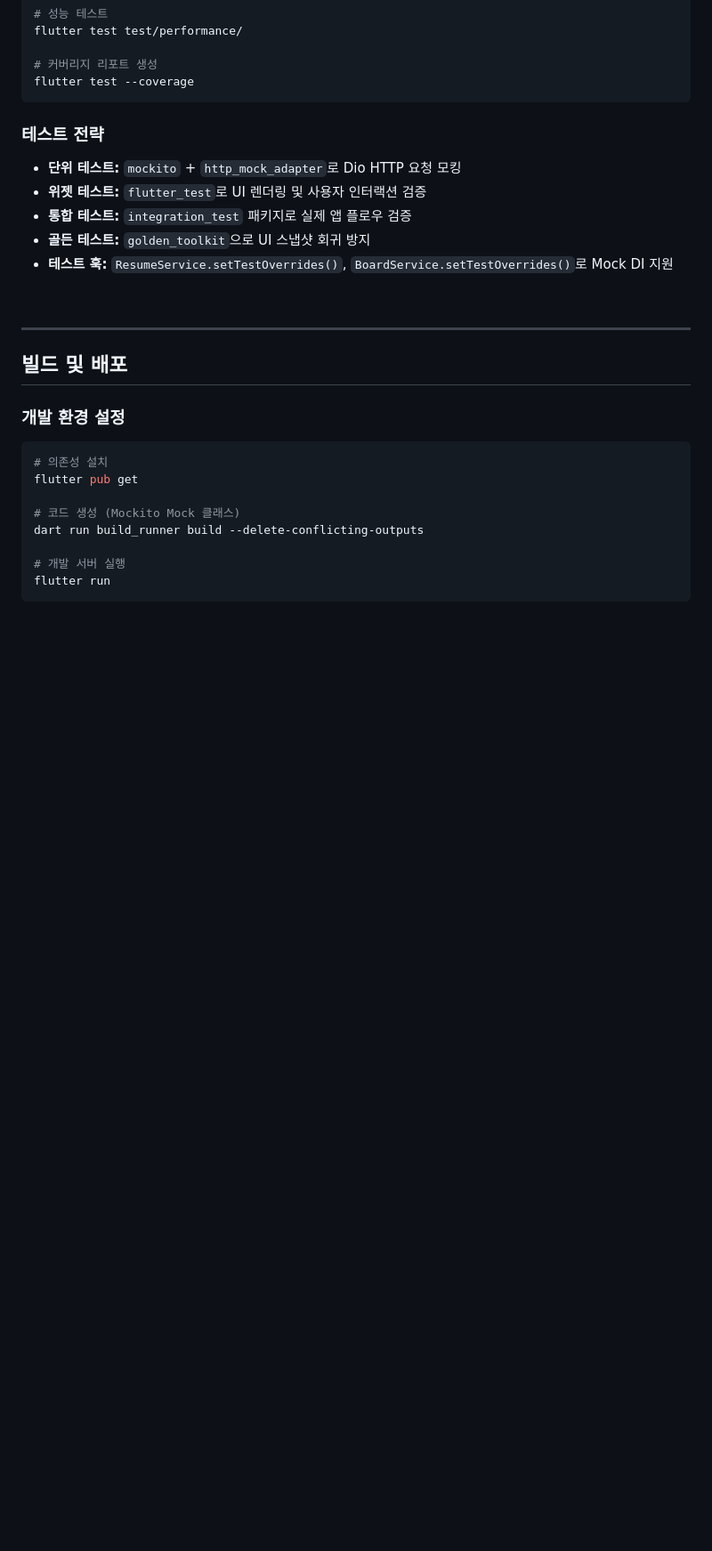
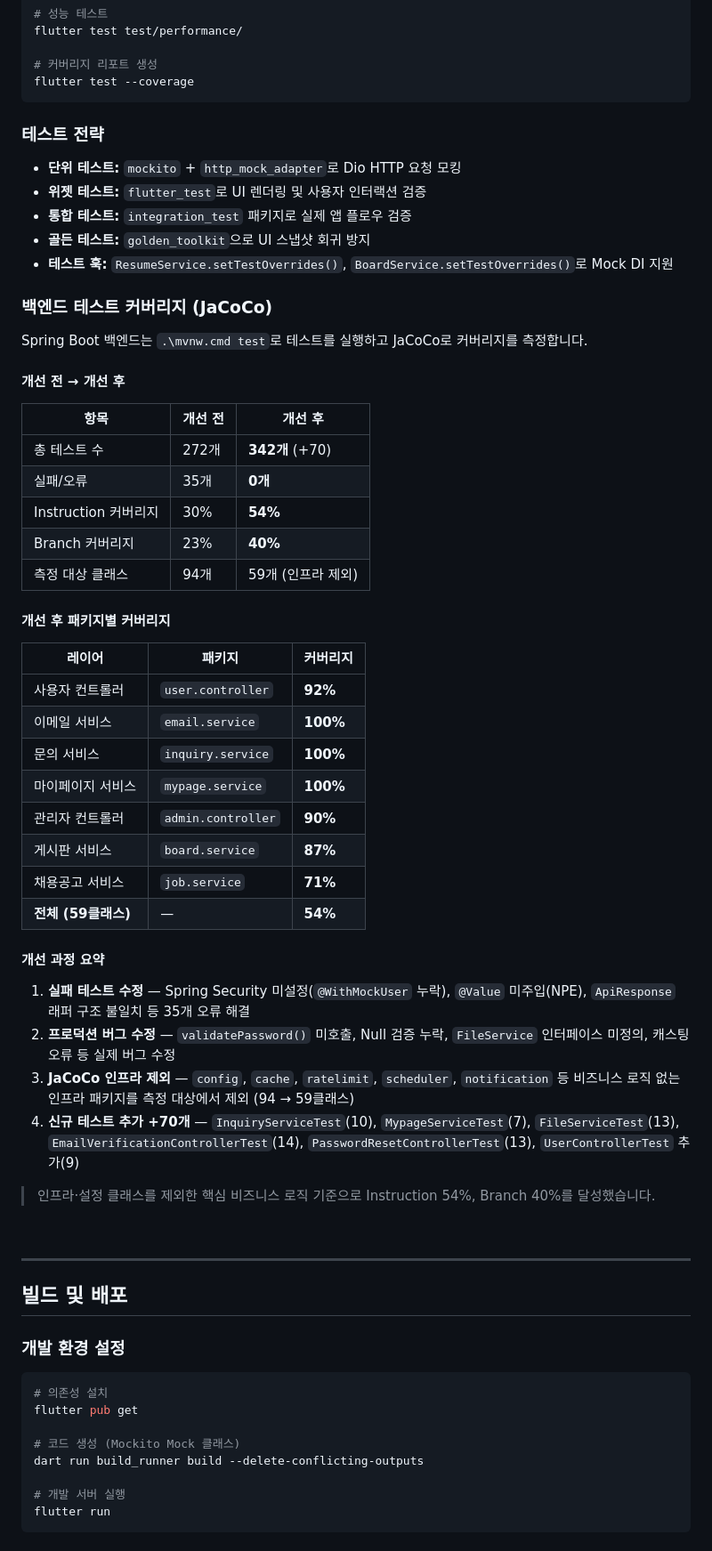
Before and after one commit to ghghtls/peoplejob_frontend, a Markdown page: README.md, the part around one of its changes. Shown at 89% size. Drawn GitHub-style; blank space fills up the shorter version.

```diff
--- a/README.md
+++ b/README.md
@@ -945,6 +964,42 @@ flutter test --coverage
 - **골든 테스트:** `golden_toolkit`으로 UI 스냅샷 회귀 방지
 - **테스트 훅:** `ResumeService.setTestOverrides()`, `BoardService.setTestOverrides()`로 Mock DI 지원
 
+### 백엔드 테스트 커버리지 (JaCoCo)
+
+Spring Boot 백엔드는 `.\mvnw.cmd test`로 테스트를 실행하고 JaCoCo로 커버리지를 측정합니다.
+
+#### 개선 전 → 개선 후
+
+| 항목 | 개선 전 | 개선 후 |
+|------|--------|--------|
+| 총 테스트 수 | 272개 | **342개** (+70) |
+| 실패/오류 | 35개 | **0개** |
+| Instruction 커버리지 | 30% | **54%** |
+| Branch 커버리지 | 23% | **40%** |
+| 측정 대상 클래스 | 94개 | 59개 (인프라 제외) |
+
+#### 개선 후 패키지별 커버리지
+
+| 레이어 | 패키지 | 커버리지 |
+|--------|--------|---------|
+| 사용자 컨트롤러 | `user.controller` | **92%** |
+| 이메일 서비스 | `email.service` | **100%** |
+| 문의 서비스 | `inquiry.service` | **100%** |
+| 마이페이지 서비스 | `mypage.service` | **100%** |
+| 관리자 컨트롤러 | `admin.controller` | **90%** |
+| 게시판 서비스 | `board.service` | **87%** |
+| 채용공고 서비스 | `job.service` | **71%** |
+| **전체 (59클래스)** | — | **54%** |
+
+#### 개선 과정 요약
+
+1. **실패 테스트 수정** — Spring Security 미설정(`@WithMockUser` 누락), `@Value` 미주입(NPE), `ApiResponse` 래퍼 구조 불일치 등 35개 오류 해결
+2. **프로덕션 버그 수정** — `validatePassword()` 미호출, Null 검증 누락, `FileService` 인터페이스 미정의, 캐스팅 오류 등 실제 버그 수정
+3. **JaCoCo 인프라 제외** — `config`, `cache`, `ratelimit`, `scheduler`, `notification` 등 비즈니스 로직 없는 인프라 패키지를 측정 대상에서 제외 (94 → 59클래스)
+4. **신규 테스트 추가 +70개** — `InquiryServiceTest`(10), `MypageServiceTest`(7), `FileServiceTest`(13), `EmailVerificationControllerTest`(14), `PasswordResetControllerTest`(13), `UserControllerTest` 추가(9)
+
+> 인프라·설정 클래스를 제외한 핵심 비즈니스 로직 기준으로 Instruction 54%, Branch 40%를 달성했습니다.
+
 <br>
 
 ---
```
Also changed, not shown: other parts of README.md (+33 -14 lines).
